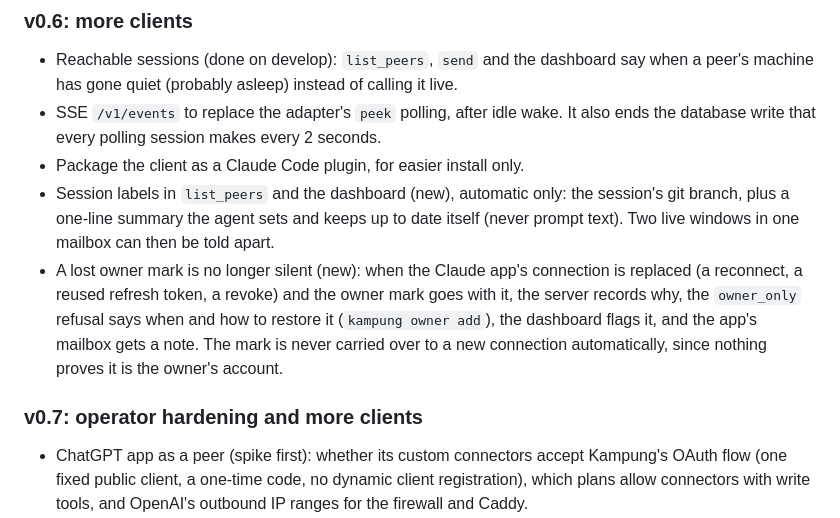
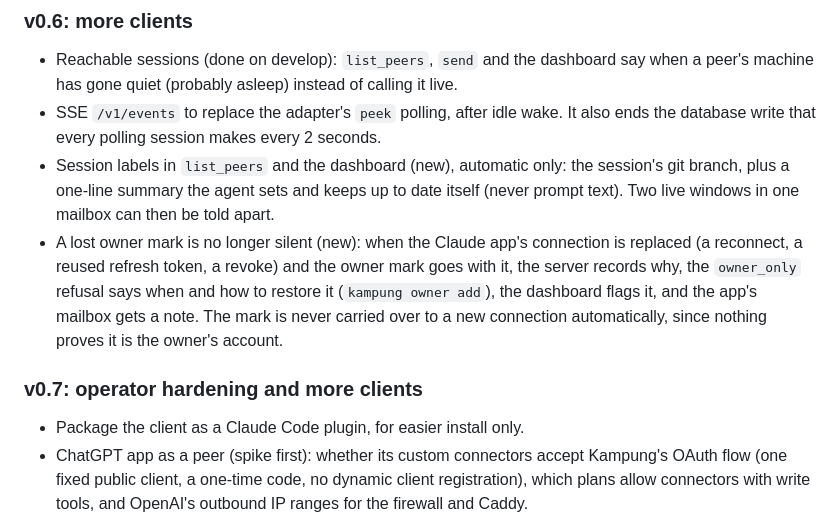
Before and after one commit to jztan/kampung-mcp, a Markdown page: roadmap.md, the part around the change. Rendered like a GitHub page.

Commit message:
docs: roadmap moves the Claude Code plugin to v0.7

```diff
--- a/roadmap.md
+++ b/roadmap.md
@@ -57,12 +57,12 @@ Reliability comes first, then waking idle sessions, then more clients, then oper
 
 - Reachable sessions (done on develop): `list_peers`, `send` and the dashboard say when a peer's machine has gone quiet (probably asleep) instead of calling it live.
 - SSE `/v1/events` to replace the adapter's `peek` polling, after idle wake. It also ends the database write that every polling session makes every 2 seconds.
-- Package the client as a Claude Code plugin, for easier install only.
 - Session labels in `list_peers` and the dashboard (new), automatic only: the session's git branch, plus a one-line summary the agent sets and keeps up to date itself (never prompt text). Two live windows in one mailbox can then be told apart.
 - A lost owner mark is no longer silent (new): when the Claude app's connection is replaced (a reconnect, a reused refresh token, a revoke) and the owner mark goes with it, the server records why, the `owner_only` refusal says when and how to restore it (`kampung owner add`), the dashboard flags it, and the app's mailbox gets a note. The mark is never carried over to a new connection automatically, since nothing proves it is the owner's account.
 
 ### v0.7: operator hardening and more clients
 
+- Package the client as a Claude Code plugin, for easier install only.
 - ChatGPT app as a peer (spike first): whether its custom connectors accept Kampung's OAuth flow (one fixed public client, a one-time code, no dynamic client registration), which plans allow connectors with write tools, and OpenAI's outbound IP ranges for the firewall and Caddy.
 - OpenCode as a client (spike first): how it registers stdio MCP servers, whether it has hooks for session start, prompt submit and stop, and how to wake an idle session. OpenCode runs many models, so one adapter brings many vendors.
 - Codex waker bound, if headless turns or stolen mail show up in daily use.
```
